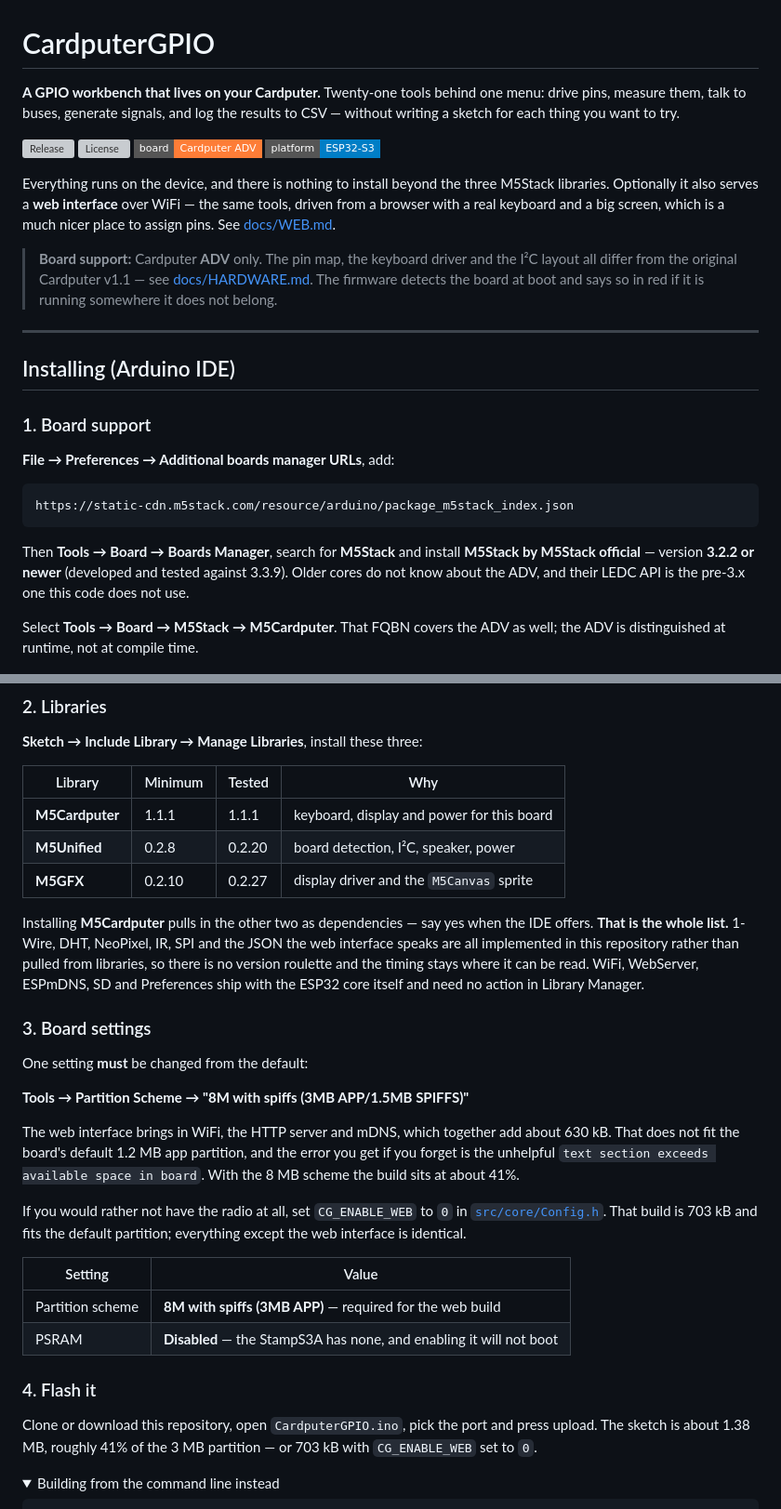
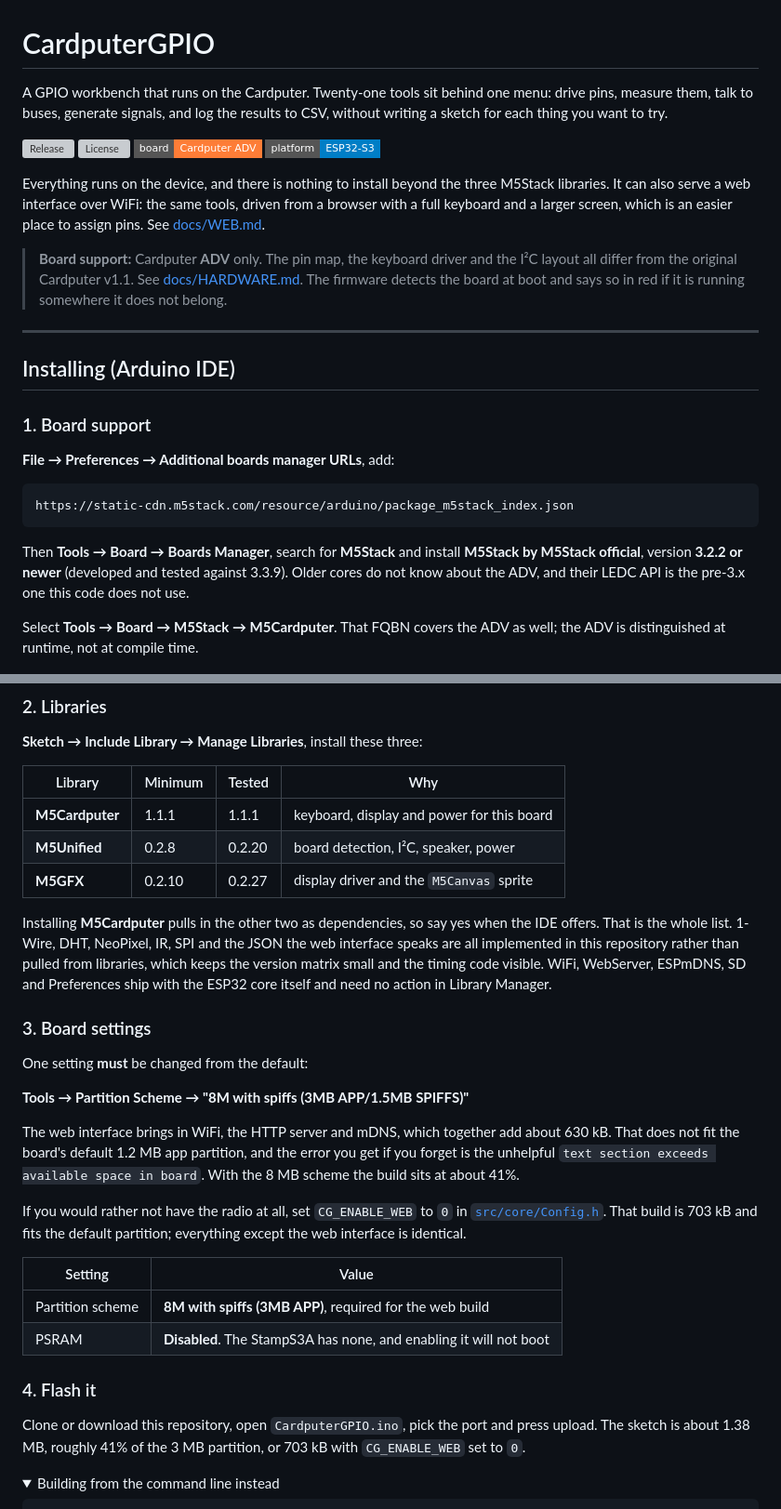
Before and after one commit to meister5/CardputerGPIO, a Markdown page: README.md, 2 parts joined by grey strips. Shown at 93% size. GitHub-like rendering; folded sections open; badges without logos; grey boxes are pictures that could not be loaded.

````diff
--- a/README.md
+++ b/README.md
@@ -1,31 +1,21 @@
 # CardputerGPIO
 
-**A GPIO workbench that lives on your Cardputer.** Twenty-one tools behind one
+A GPIO workbench that runs on the Cardputer. Twenty-one tools sit behind one
 menu: drive pins, measure them, talk to buses, generate signals, and log the
-results to CSV — without writing a sketch for each thing you want to try.
+results to CSV, without writing a sketch for each thing you want to try.
 
 [![Release](https://img.shields.io/github/v/release/meister5/CardputerGPIO?style=flat-square)](https://github.com/meister5/CardputerGPIO/releases/latest)
 [![License](https://img.shields.io/github/license/meister5/CardputerGPIO?style=flat-square)](LICENSE)
 ![Board](https://img.shields.io/badge/board-Cardputer%20ADV-orange?style=flat-square)
 ![Platform](https://img.shields.io/badge/platform-ESP32--S3-blue?style=flat-square)
 
-<!-- HERO IMAGE — record a ~10s GIF of the menu plus one tool running, save it
-     as docs/img/hero.gif, then delete this comment's markers to publish it.
-     This is the single highest-value change left on this README.
-
-<p align="center">
-  <img src="docs/img/hero.gif" alt="CardputerGPIO running on an M5Stack Cardputer ADV" width="600">
-</p>
-
--->
-
 Everything runs on the device, and there is nothing to install beyond the three
-M5Stack libraries. Optionally it also serves a **web interface** over WiFi —
-the same tools, driven from a browser with a real keyboard and a big screen,
-which is a much nicer place to assign pins. See [docs/WEB.md](docs/WEB.md).
+M5Stack libraries. It can also serve a web interface over WiFi: the same tools,
+driven from a browser with a full keyboard and a larger screen, which is an
+easier place to assign pins. See [docs/WEB.md](docs/WEB.md).
 
 > **Board support:** Cardputer **ADV** only. The pin map, the keyboard driver
-> and the I²C layout all differ from the original Cardputer v1.1 — see
+> and the I²C layout all differ from the original Cardputer v1.1. See
 > [docs/HARDWARE.md](docs/HARDWARE.md). The firmware detects the board at boot
 > and says so in red if it is running somewhere it does not belong.
 
@@ -42,7 +32,7 @@ https://static-cdn.m5stack.com/resource/arduino/package_m5stack_index.json
 ```
 
 Then **Tools → Board → Boards Manager**, search for **M5Stack** and install
-**M5Stack by M5Stack official** — version **3.2.2 or newer** (developed and
+**M5Stack by M5Stack official**, version **3.2.2 or newer** (developed and
 tested against 3.3.9). Older cores do not know about the ADV, and their LEDC
 API is the pre-3.x one this code does not use.
 
@@ -59,12 +49,12 @@ well; the ADV is distinguished at runtime, not at compile time.
 | **M5Unified**   | 0.2.8   | 0.2.20  | board detection, I²C, speaker, power     |
 | **M5GFX**       | 0.2.10  | 0.2.27  | display driver and the `M5Canvas` sprite |
 
-Installing **M5Cardputer** pulls in the other two as dependencies — say yes
-when the IDE offers. **That is the whole list.** 1-Wire, DHT, NeoPixel, IR, SPI
-and the JSON the web interface speaks are all implemented in this repository
-rather than pulled from libraries, so there is no version roulette and the
-timing stays where it can be read. WiFi, WebServer, ESPmDNS, SD and Preferences
-ship with the ESP32 core itself and need no action in Library Manager.
+Installing **M5Cardputer** pulls in the other two as dependencies, so say yes
+when the IDE offers. That is the whole list. 1-Wire, DHT, NeoPixel, IR, SPI and
+the JSON the web interface speaks are all implemented in this repository rather
+than pulled from libraries, which keeps the version matrix small and the timing
+code visible. WiFi, WebServer, ESPmDNS, SD and Preferences ship with the ESP32
+core itself and need no action in Library Manager.
 
 ### 3. Board settings
 
@@ -83,13 +73,13 @@ default partition; everything except the web interface is identical.
 
 | Setting            | Value                                      |
 | ------------------ | ------------------------------------------ |
-| Partition scheme   | **8M with spiffs (3MB APP)** — required for the web build |
-| PSRAM              | **Disabled** — the StampS3A has none, and enabling it will not boot |
+| Partition scheme   | **8M with spiffs (3MB APP)**, required for the web build |
+| PSRAM              | **Disabled**. The StampS3A has none, and enabling it will not boot |
 
 ### 4. Flash it
 
 Clone or download this repository, open `CardputerGPIO.ino`, pick the port and
-press upload. The sketch is about 1.38 MB, roughly 41% of the 3 MB partition —
+press upload. The sketch is about 1.38 MB, roughly 41% of the 3 MB partition,
 or 703 kB with `CG_ENABLE_WEB` set to `0`.
 
 <details>
````
Also changed, not shown: other parts of README.md (+59 -60 lines).
